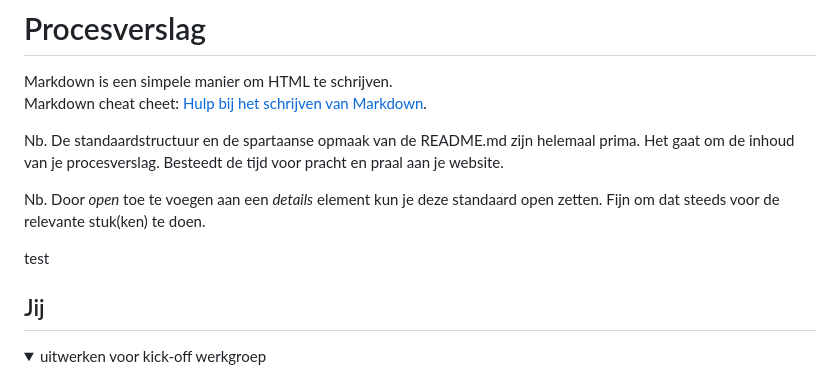
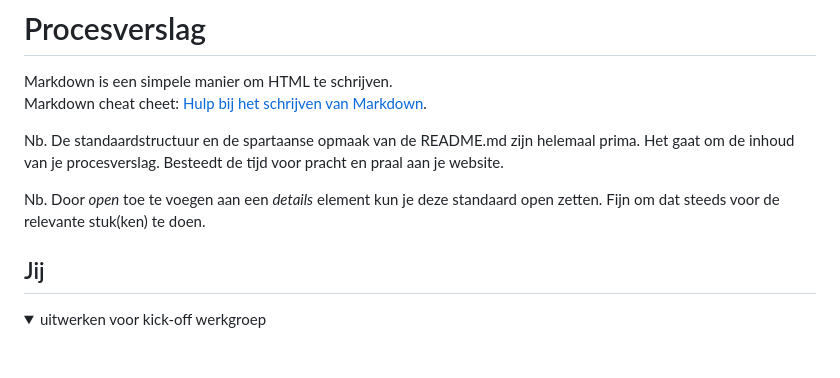
Before and after one commit to Judealmubarak/FED, a Markdown page: README.md, the part around the change. Rendered like a GitHub page; blank space fills up the shorter version.

```diff
--- a/README.md
+++ b/README.md
@@ -6,7 +6,7 @@ Nb. De standaardstructuur en de spartaanse opmaak van de README.md zijn helemaal
 
 Nb. Door *open* toe te voegen aan een *details* element kun je deze standaard open zetten. Fijn om dat steeds voor de relevante stuk(ken) te doen.
 
-test
+
 
 
 
```
